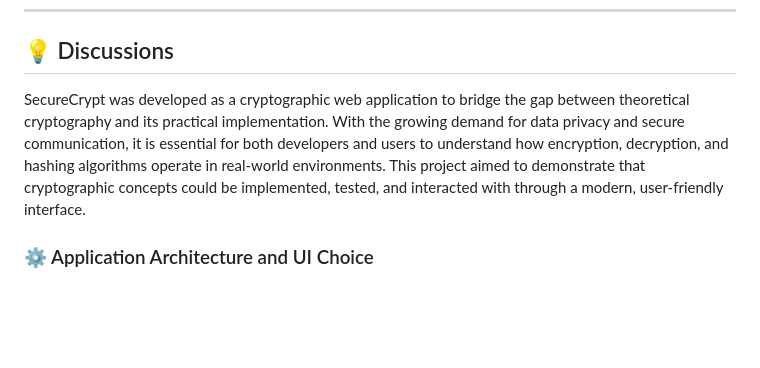
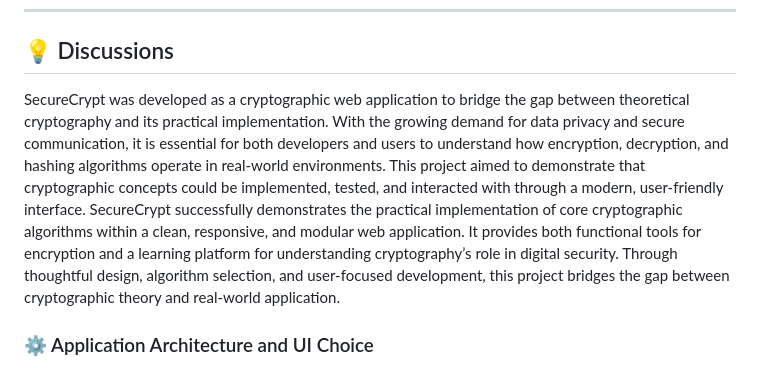
Before and after one commit to kzzZia/AC-FinalProject, a Markdown page: README.md, the part around the change. GitHub-like rendering; blank space fills up the shorter version.

```diff
--- a/README.md
+++ b/README.md
@@ -32,7 +32,7 @@
 
 ## 💡 Discussions
 
-SecureCrypt was developed as a cryptographic web application to bridge the gap between theoretical cryptography and its practical implementation. With the growing demand for data privacy and secure communication, it is essential for both developers and users to understand how encryption, decryption, and hashing algorithms operate in real-world environments. This project aimed to demonstrate that cryptographic concepts could be implemented, tested, and interacted with through a modern, user-friendly interface.
+SecureCrypt was developed as a cryptographic web application to bridge the gap between theoretical cryptography and its practical implementation. With the growing demand for data privacy and secure communication, it is essential for both developers and users to understand how encryption, decryption, and hashing algorithms operate in real-world environments. This project aimed to demonstrate that cryptographic concepts could be implemented, tested, and interacted with through a modern, user-friendly interface. SecureCrypt successfully demonstrates the practical implementation of core cryptographic algorithms within a clean, responsive, and modular web application. It provides both functional tools for encryption and a learning platform for understanding cryptography’s role in digital security. Through thoughtful design, algorithm selection, and user-focused development, this project bridges the gap between cryptographic theory and real-world application.
 
 ### ⚙️ Application Architecture and UI Choice
 
```
